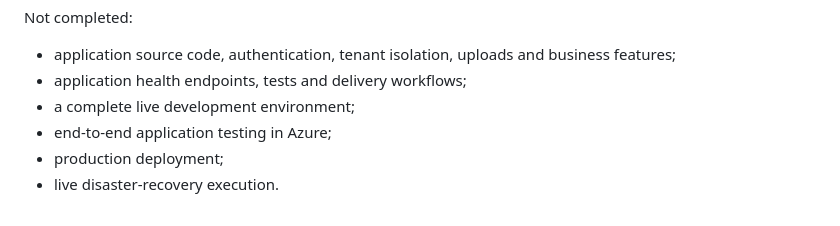
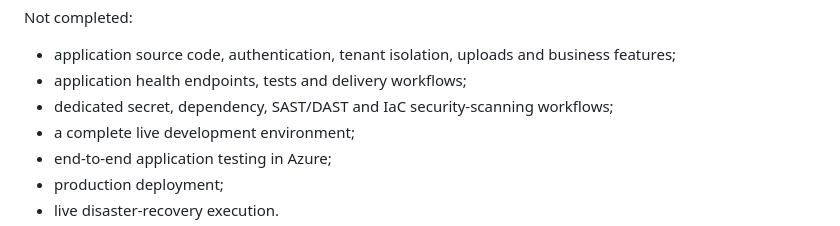
Before and after one commit to Amin-Azad/nordic-shopping-cloud-transformation, a Markdown page: README.md, the part around the change. GitHub-like rendering.

Commit message:
docs: mark security scanning as planned

```diff
--- a/README.md
+++ b/README.md
@@ -174,6 +174,7 @@ Not completed:
 
 - application source code, authentication, tenant isolation, uploads and business features;
 - application health endpoints, tests and delivery workflows;
+- dedicated secret, dependency, SAST/DAST and IaC security-scanning workflows;
 - a complete live development environment;
 - end-to-end application testing in Azure;
 - production deployment;
```
Also changed, not shown: docs/architecture/04-target-architecture.md (+1 -1 lines), docs/architecture/10-architecture-decisions.md (+1 -1 lines).
